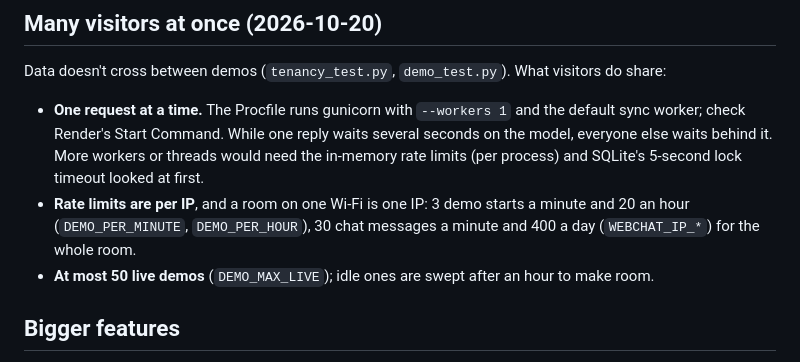
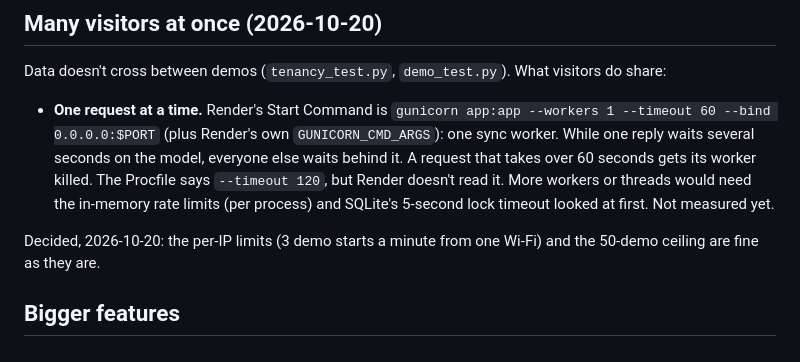
Before and after one commit to Casey2022/Multi-Business-AI-Chatbot, a Markdown page: notes/backlog.md, the part around the change. Rendered like a GitHub page.

Commit message:
Backlog: Render's real start command (1 sync worker, 60s timeout); per-IP limits and the 50-demo ceiling stay
Co-Authored-By: Claude Opus 5.5 <noreply@anthropic.com>

```diff
--- a/notes/backlog.md
+++ b/notes/backlog.md
@@ -72,16 +72,17 @@ The first pass is `notes/security.md` (8 fixes, `security_test.py`). Next:
 Data doesn't cross between demos (`tenancy_test.py`, `demo_test.py`). What
 visitors do share:
 
-- **One request at a time.** The Procfile runs gunicorn with `--workers 1`
-  and the default sync worker; check Render's Start Command. While one
-  reply waits several seconds on the model, everyone else waits behind it.
-  More workers or threads would need the in-memory rate limits (per
-  process) and SQLite's 5-second lock timeout looked at first.
-- **Rate limits are per IP**, and a room on one Wi-Fi is one IP: 3 demo
-  starts a minute and 20 an hour (`DEMO_PER_MINUTE`, `DEMO_PER_HOUR`), 30
-  chat messages a minute and 400 a day (`WEBCHAT_IP_*`) for the whole room.
-- **At most 50 live demos** (`DEMO_MAX_LIVE`); idle ones are swept after an
-  hour to make room.
+- **One request at a time.** Render's Start Command is `gunicorn app:app
+  --workers 1 --timeout 60 --bind 0.0.0.0:$PORT` (plus Render's own
+  `GUNICORN_CMD_ARGS`): one sync worker. While one reply waits several
+  seconds on the model, everyone else waits behind it. A request that
+  takes over 60 seconds gets its worker killed. The Procfile says
+  `--timeout 120`, but Render doesn't read it. More workers or threads
+  would need the in-memory rate limits (per process) and SQLite's 5-second
+  lock timeout looked at first. Not measured yet.
+
+Decided, 2026-10-20: the per-IP limits (3 demo starts a minute from one
+Wi-Fi) and the 50-demo ceiling are fine as they are.
 
 ## Bigger features
 
```
